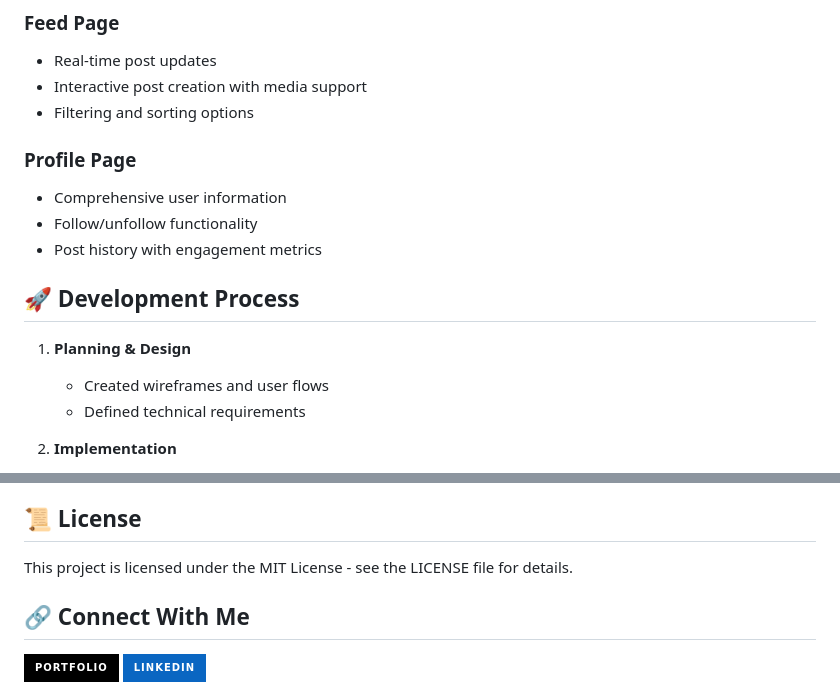
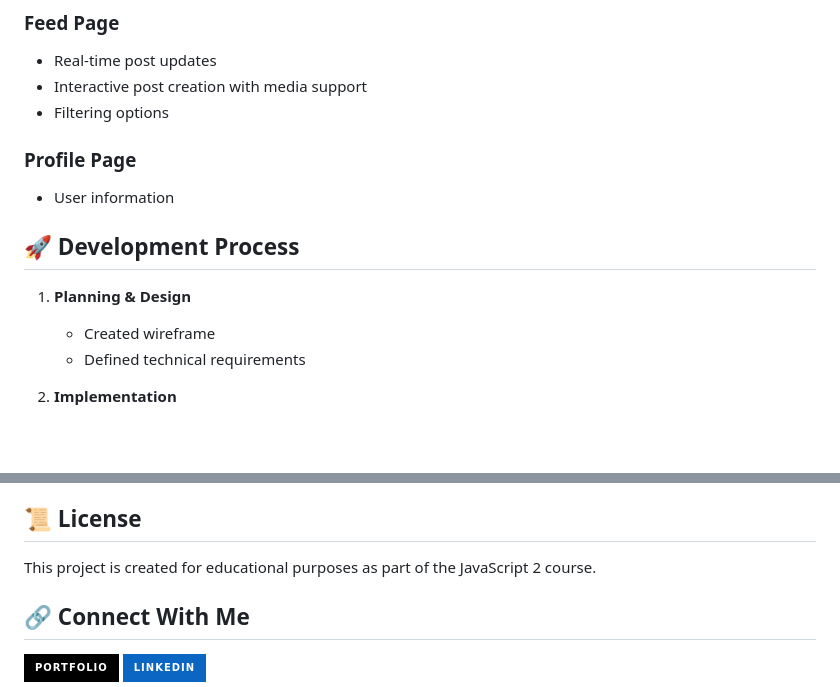
Before and after one commit to MiaTexnes/connectsphere, a Markdown page: readme.md, 2 parts joined by grey strips. GitHub-like rendering; badges without logos; blank space fills up the shorter version.

Commit message:
new readme

```diff
--- a/readme.md
+++ b/readme.md
@@ -96,17 +96,15 @@ connectsphere/
 ### Feed Page
 - Real-time post updates
 - Interactive post creation with media support
-- Filtering and sorting options
+- Filtering options
 
 ### Profile Page
-- Comprehensive user information
-- Follow/unfollow functionality
-- Post history with engagement metrics
+- User information
 
 ## 🚀 Development Process
 
 1. **Planning & Design**
-   - Created wireframes and user flows
+   - Created wireframe
    - Defined technical requirements
 
 2. **Implementation**
@@ -145,7 +143,7 @@ Contributions are welcome! Please follow these steps:
 
 ## 📜 License
 
-This project is licensed under the MIT License - see the LICENSE file for details.
+This project is created for educational purposes as part of the JavaScript 2 course.
 
 ## 🔗 Connect With Me
 
```
Also changed, not shown: readme1.md (deleted, +0 -148 lines).
